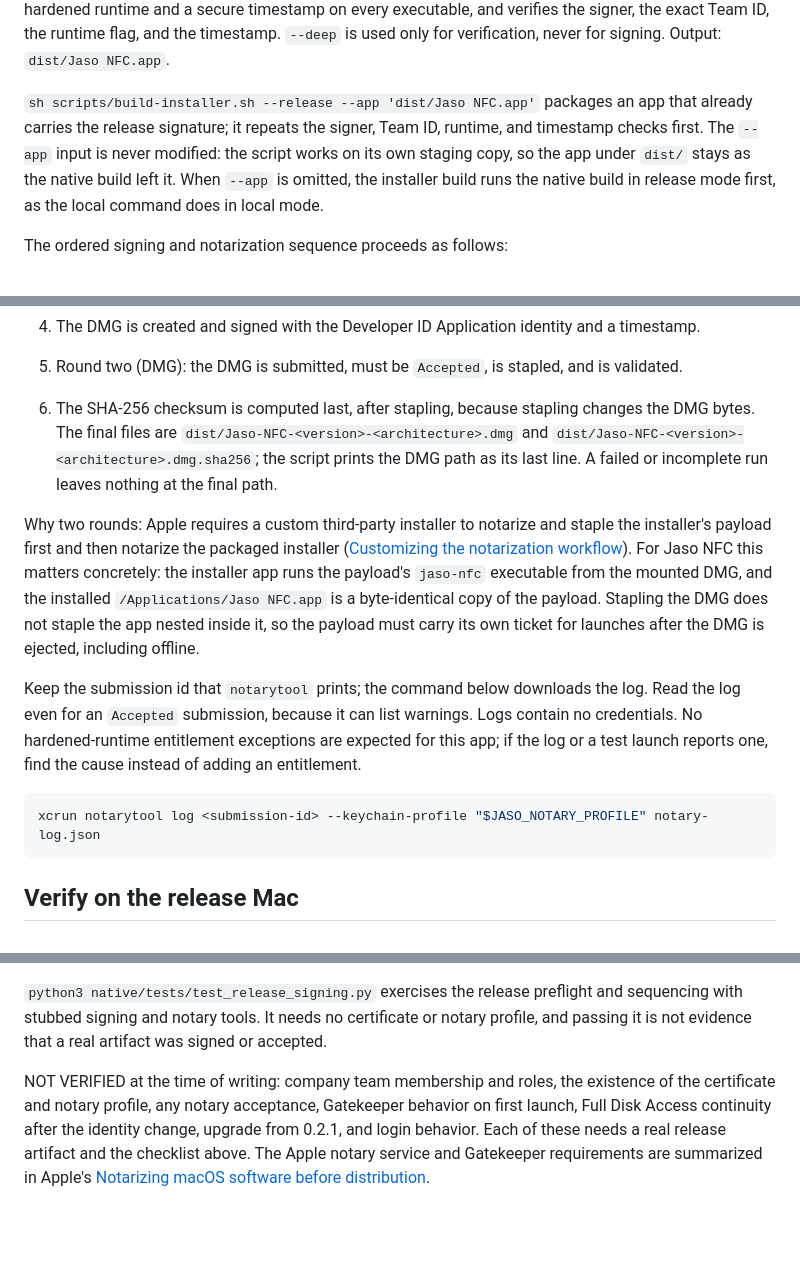
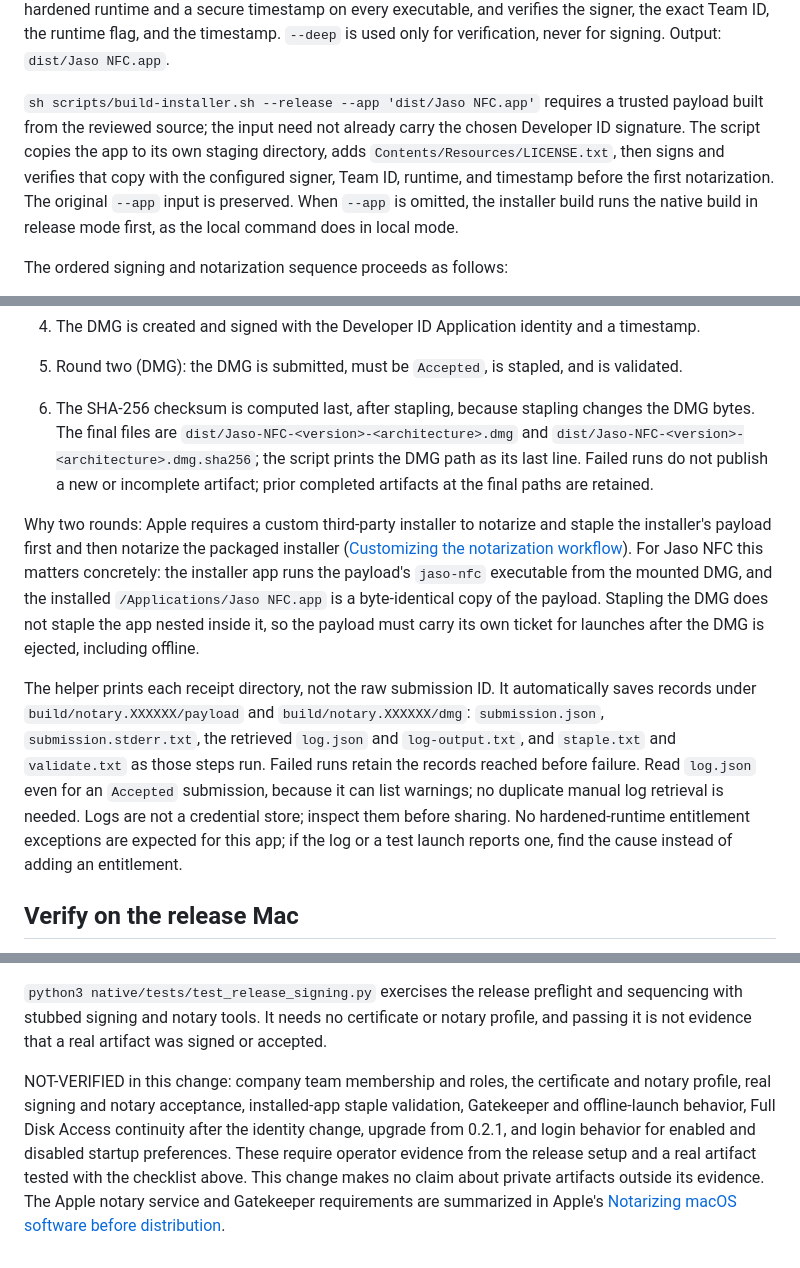
Before and after one commit to garlicvread/jaso-nfc, a Markdown page: docs/releasing.md, 3 parts joined by grey strips. GitHub-like rendering; blank space fills up the shorter version.

````diff
--- a/docs/releasing.md
+++ b/docs/releasing.md
@@ -82,7 +82,7 @@ sh scripts/build-installer.sh --release --app 'dist/Jaso NFC.app'
 
 `sh scripts/build-native.sh --release` performs the local build and its checks, then signs the GUI executable `Contents/MacOS/Jaso NFC` first and the payload app second so that the app signature covers the Rust main executable `Contents/MacOS/jaso-nfc`. It uses the Developer ID Application identity with the hardened runtime and a secure timestamp on every executable, and verifies the signer, the exact Team ID, the runtime flag, and the timestamp. `--deep` is used only for verification, never for signing. Output: `dist/Jaso NFC.app`.
 
-`sh scripts/build-installer.sh --release --app 'dist/Jaso NFC.app'` packages an app that already carries the release signature; it repeats the signer, Team ID, runtime, and timestamp checks first. The `--app` input is never modified: the script works on its own staging copy, so the app under `dist/` stays as the native build left it. When `--app` is omitted, the installer build runs the native build in release mode first, as the local command does in local mode.
+`sh scripts/build-installer.sh --release --app 'dist/Jaso NFC.app'` requires a trusted payload built from the reviewed source; the input need not already carry the chosen Developer ID signature. The script copies the app to its own staging directory, adds `Contents/Resources/LICENSE.txt`, then signs and verifies that copy with the configured signer, Team ID, runtime, and timestamp before the first notarization. The original `--app` input is preserved. When `--app` is omitted, the installer build runs the native build in release mode first, as the local command does in local mode.
 
 The ordered signing and notarization sequence proceeds as follows:
 
@@ -96,15 +96,11 @@ The ordered signing and notarization sequence proceeds as follows:
 
 5. Round two (DMG): the DMG is submitted, must be `Accepted`, is stapled, and is validated.
 
-6. The SHA-256 checksum is computed last, after stapling, because stapling changes the DMG bytes. The final files are `dist/Jaso-NFC-<version>-<architecture>.dmg` and `dist/Jaso-NFC-<version>-<architecture>.dmg.sha256`; the script prints the DMG path as its last line. A failed or incomplete run leaves nothing at the final path.
+6. The SHA-256 checksum is computed last, after stapling, because stapling changes the DMG bytes. The final files are `dist/Jaso-NFC-<version>-<architecture>.dmg` and `dist/Jaso-NFC-<version>-<architecture>.dmg.sha256`; the script prints the DMG path as its last line. Failed runs do not publish a new or incomplete artifact; prior completed artifacts at the final paths are retained.
 
 Why two rounds: Apple requires a custom third-party installer to notarize and staple the installer's payload first and then notarize the packaged installer ([Customizing the notarization workflow](https://developer.apple.com/documentation/security/customizing-the-notarization-workflow)). For Jaso NFC this matters concretely: the installer app runs the payload's `jaso-nfc` executable from the mounted DMG, and the installed `/Applications/Jaso NFC.app` is a byte-identical copy of the payload. Stapling the DMG does not staple the app nested inside it, so the payload must carry its own ticket for launches after the DMG is ejected, including offline.
 
-Keep the submission id that `notarytool` prints; the command below downloads the log. Read the log even for an `Accepted` submission, because it can list warnings. Logs contain no credentials. No hardened-runtime entitlement exceptions are expected for this app; if the log or a test launch reports one, find the cause instead of adding an entitlement.
-
-```sh
-xcrun notarytool log <submission-id> --keychain-profile "$JASO_NOTARY_PROFILE" notary-log.json
-```
+The helper prints each receipt directory, not the raw submission ID. It automatically saves records under `build/notary.XXXXXX/payload` and `build/notary.XXXXXX/dmg`: `submission.json`, `submission.stderr.txt`, the retrieved `log.json` and `log-output.txt`, and `staple.txt` and `validate.txt` as those steps run. Failed runs retain the records reached before failure. Read `log.json` even for an `Accepted` submission, because it can list warnings; no duplicate manual log retrieval is needed. Logs are not a credential store; inspect them before sharing. No hardened-runtime entitlement exceptions are expected for this app; if the log or a test launch reports one, find the cause instead of adding an entitlement.
 
 ## Verify on the release Mac
 
@@ -175,4 +177,4 @@ Keep the bundle identifiers `io.github.garlicvread.jaso-nfc`, `io.github.garlicv
 
 `python3 native/tests/test_release_signing.py` exercises the release preflight and sequencing with stubbed signing and notary tools. It needs no certificate or notary profile, and passing it is not evidence that a real artifact was signed or accepted.
 
-NOT VERIFIED at the time of writing: company team membership and roles, the existence of the certificate and notary profile, any notary acceptance, Gatekeeper behavior on first launch, Full Disk Access continuity after the identity change, upgrade from 0.2.1, and login behavior. Each of these needs a real release artifact and the checklist above. The Apple notary service and Gatekeeper requirements are summarized in Apple's [Notarizing macOS software before distribution](https://developer.apple.com/documentation/security/notarizing-macos-software-before-distribution).
+NOT-VERIFIED in this change: company team membership and roles, the certificate and notary profile, real signing and notary acceptance, installed-app staple validation, Gatekeeper and offline-launch behavior, Full Disk Access continuity after the identity change, upgrade from 0.2.1, and login behavior for enabled and disabled startup preferences. These require operator evidence from the release setup and a real artifact tested with the checklist above. This change makes no claim about private artifacts outside its evidence. The Apple notary service and Gatekeeper requirements are summarized in Apple's [Notarizing macOS software before distribution](https://developer.apple.com/documentation/security/notarizing-macos-software-before-distribution).
````
Also changed, not shown: other parts of docs/releasing.md (+12 -6 lines).
